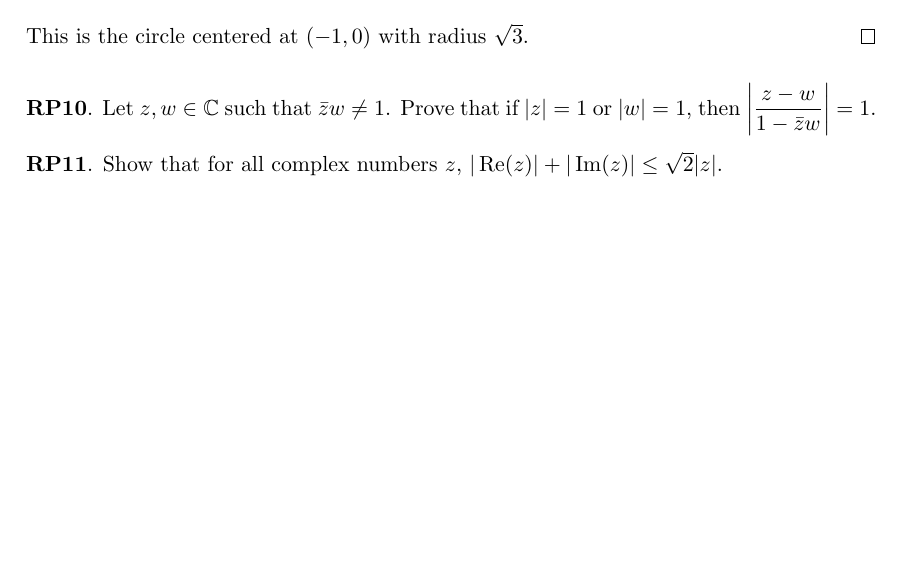
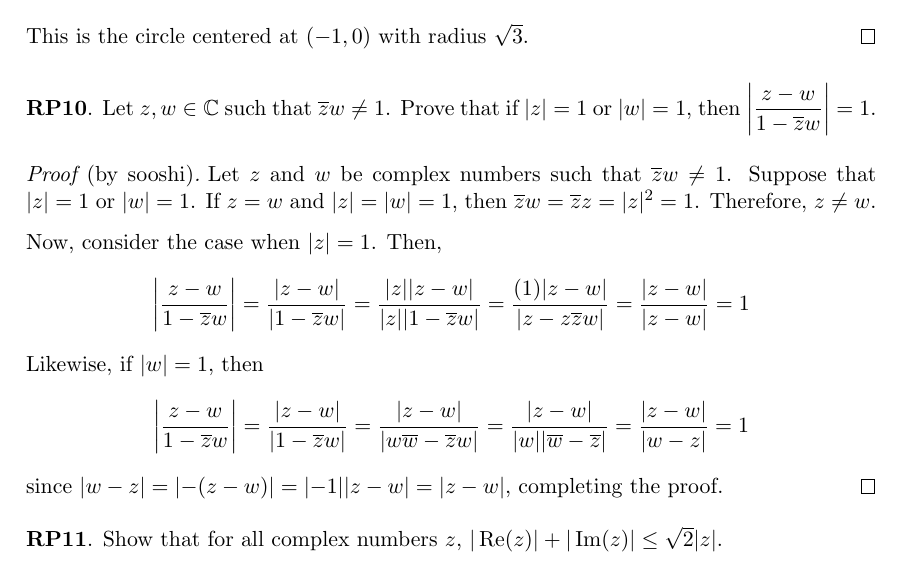
Before and after one commit to RetroCraft/problems, a LaTeX document (MATH135/EP10.tex): part of page 5 of 9, cut so that both start at the same text, the shorter picture padded with empty space. Compiled offline with pdfLaTeX.

Commit message:
MATH135/EP10: RP10 (sooshi)
Former-commit-id: 76be45cbc77d1f1f5ccb8b19e1634b8d6f503f2f

```diff
--- a/MATH135/EP10.tex
+++ b/MATH135/EP10.tex
@@ -261,32 +261,34 @@ then $\overline{a+b+c}=\frac1a+\frac1b+\frac1c$.
 \end{proof}
 
 
-\question Let $z,w\in\C$ such that $\bar z w \neq 1$.
-Prove that if $|z|=1$ or $|w|=1$, then $\abs{\dfrac{z-w}{1 - \bar z w}}=1$.
-% \begin{proof}
-%   Let $z=a+bi$ and $w=c+di$ be complex numbers.
-%   It follows from the properties of modulus that
-%   \begin{align*}
-%     \abs{\frac{z-w}{1 - \overline{z}w}} = |z-w| |(1 - \overline{z}w)^{-1}|
-%     = |z-w| |1 - \overline{z}w|^{-1} = \frac{|z-w|}{|1-\overline{z}w|}
-%   \end{align*}
-%   and applying the definitions of $z$ and $w$:
-%   \begin{align*}
-%     \frac{|z-w|}{|1-\overline{z}w|}
-%      & = \frac{|(a-d) + (b-d)i|}{|1 - (a-bi)(c+di)|}                                                   \\
-%      & = \frac{|(a-d) + (b-d)i|}{|(1-ac-bd) + (bc-ad)i|}                                               \\
-%      & = \sqrt{\frac{(a-d)^2 + (b-d)^2}{(1-ac-bd)^2 + (bc-ad)^2}}                                      \\
-%      & = \sqrt{\frac{a^2 + b^2 - 2ad - 2bd + 2d^2}{1 - 2ac + a^2c^2 + b^2c^2 - 2bd + a^2d^2 + b^2d^2}}
-%   \end{align*}
-%   We proceed by cases.
-%   If $|z| = 1$, then $\sqrt{a^2+b^2}=1$ and $a^2+b^2=1$, so we have
-%   \begin{align*}
-%     \abs{\frac{z-w}{1 - \overline{z}w}}
-%      & = \sqrt{\frac{(a^2 + b^2) - 2ad - 2bd + 2d^2}{1 - 2ac + c^2(a^2 + b^2) - 2bd + d^2(a^2 + b^2)}} \\
-%      & = \sqrt{\frac{1 - 2ad - 2bd + 2d^2}{1 - 2ac + c^2 - 2bd + d^2}}                                 \\
-%   \end{align*}
-%   If $|w| = 1$, we similarly show that $c^2+d^2=1$
-% \end{proof}
+\question Let $z,w\in\C$ such that $\overline{z} w \neq 1$.
+Prove that if $|z|=1$ or $|w|=1$, then $\abs{\dfrac{z-w}{1 - \overline{z} w}}=1$.
+\begin{prf}[by sooshi]
+  Let $z$ and $w$ be complex numbers such that $\overline{z} w \neq 1$.
+  Suppose that $|z| = 1$ or $|w| = 1$.
+  If $z = w$ and $|z| = |w| = 1$, then $\overline{z}w = \overline{z}z = |z|^2 = 1$.
+  Therefore, $z \neq w$.
+
+  Now, consider the case when $|z| = 1$. Then,
+  \begin{equation*}
+    \abs{\frac{z-w}{1 - \overline{z} w}}
+      = \frac{|z-w|}{|1 - \overline{z} w|}
+      = \frac{|z||z-w|}{|z||1 - \overline{z} w|}
+      = \frac{(1)|z-w|}{|z - z\overline{z}w|}
+      = \frac{|z-w|}{|z-w|}
+      = 1
+  \end{equation*}
+  Likewise, if $|w| = 1$, then
+  \begin{equation*}
+    \abs{\frac{z-w}{1 - \overline{z} w}}
+     = \frac{|z-w|}{|1 - \overline{z} w|}
+     = \frac{|z-w|}{|w\overline{w} - \overline{z} w|}
+     = \frac{|z-w|}{|w||\overline{w} - \overline{z}|}
+     = \frac{|z-w|}{|w-z|}
+     = 1
+  \end{equation*}
+  since $|w-z| = \abs{-(z-w)} = \abs{-1}|z-w| = |z-w|$, completing the proof.
+\end{prf}
 
 
 \question Show that for all complex numbers $z$, $|\Re(z)|+|\Im(z)|\leq\sqrt{2}|z|$.
```
Also changed, not shown: index.md (+1 -1 lines), MATH135/EP10.tex (4 more changed lines).
